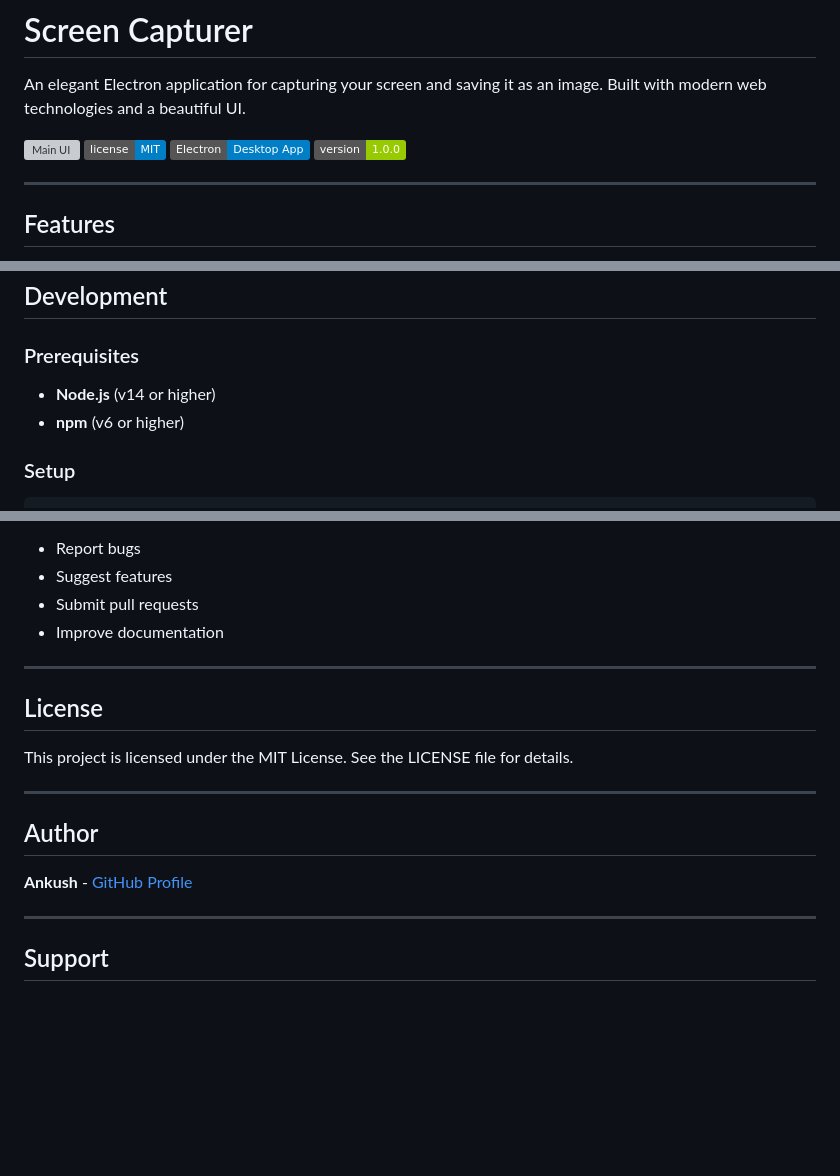
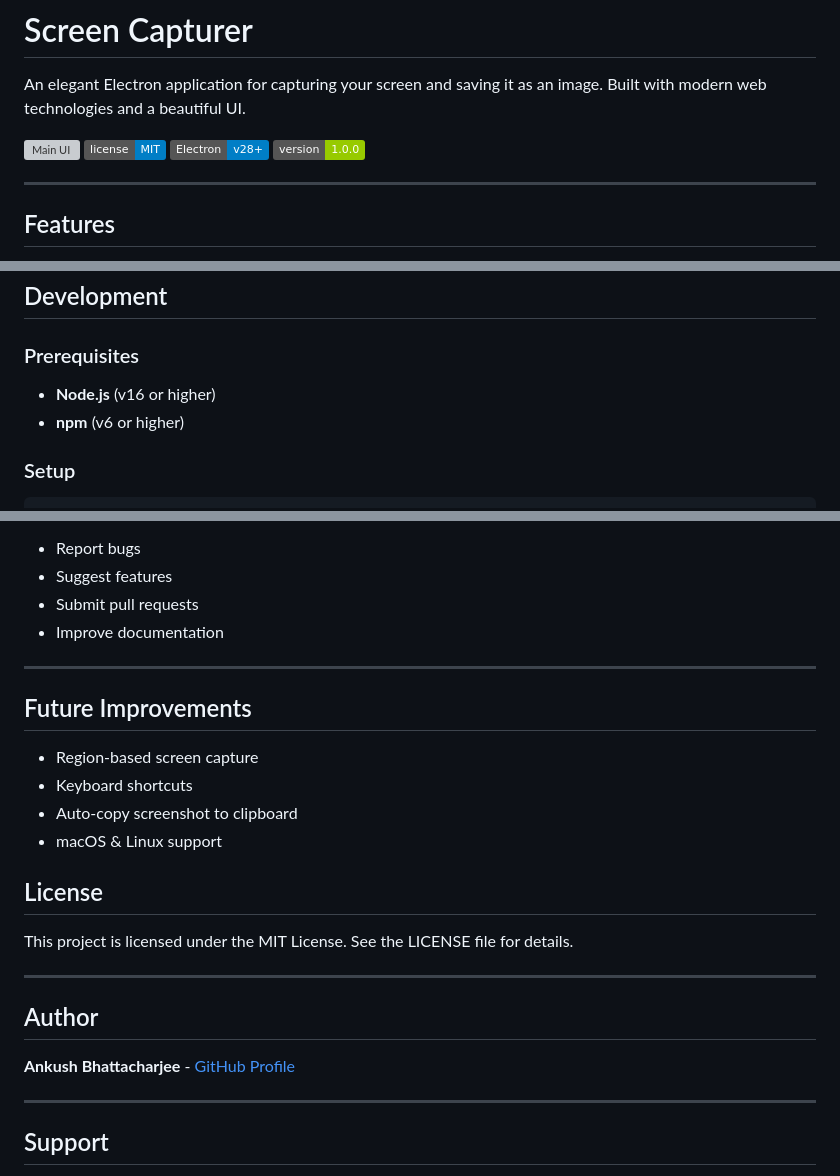
Before and after one commit to ankush-github-11/screen-capturer-electron-app, a Markdown page: README.md, 3 parts joined by grey strips. GitHub-like rendering; badges without logos; blank space fills up the shorter version; grey boxes are pictures that could not be loaded.

Commit message:
Fixing typos

```diff
--- a/README.md
+++ b/README.md
@@ -4,7 +4,7 @@ An elegant Electron application for capturing your screen and saving it as an im
 
 ![Main UI](assets/screenshot.png)
 ![License](https://img.shields.io/badge/license-MIT-blue.svg)
-![Electron](https://img.shields.io/badge/Electron-Desktop_App-blue.svg)
+![Electron](https://img.shields.io/badge/Electron-v28+-blue)
 ![Version](https://img.shields.io/badge/version-1.0.0-green.svg)
 
 ---
@@ -65,7 +65,7 @@ Get the latest release of Screen Capturer:
 
 ### Prerequisites
 
-- **Node.js** (v14 or higher)
+- **Node.js** (v16 or higher)
 - **npm** (v6 or higher)
 
 ### Setup
@@ -181,6 +181,13 @@ Contributions are welcome! Feel free to:
 
 ---
 
+## Future Improvements
+
+- Region-based screen capture
+- Keyboard shortcuts
+- Auto-copy screenshot to clipboard
+- macOS & Linux support
+
 ## License
 
 This project is licensed under the MIT License. See the LICENSE file for details.
@@ -189,7 +196,7 @@ This project is licensed under the MIT License. See the LICENSE file for details
 
 ## Author
 
-**Ankush** - [GitHub Profile](https://github.com/ankush-github-11)
+**Ankush Bhattacharjee** - [GitHub Profile](https://github.com/ankush-github-11)
 
 ---
 
```
